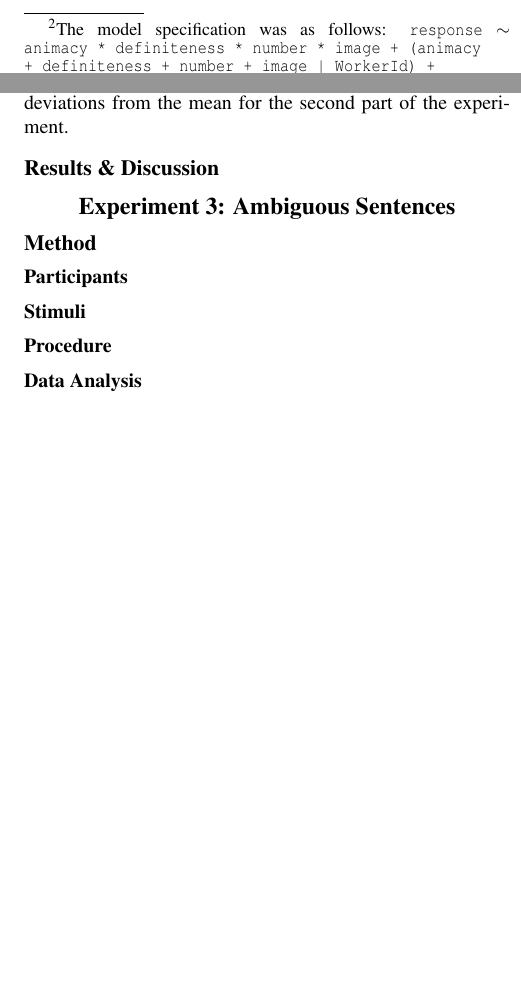
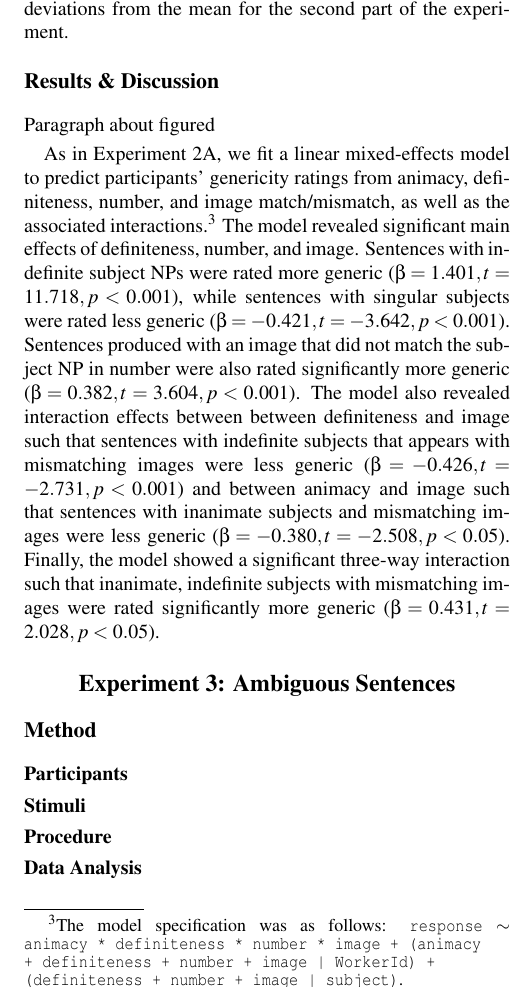
Before and after one commit to langcog/generic_ref, a LaTeX paper (cogsci/generics.tex): two parts of the columns of pages 4 and 5 of 5 before the commit and part of one column of page 5 of 5 after it, the two joined at a grey line, cut at the place of the change, the shorter picture padded with empty space. Compiled offline with pdfLaTeX.

Commit message:
Cogsci paper
Paper updates

```diff
--- a/cogsci/generics.tex
+++ b/cogsci/generics.tex
@@ -143,7 +143,7 @@ Experiment 2A investigated the role of context as a cue to identifying generics.
 
 Paragraph about figure.
 
-As in Experiment 1, we fit a linear mixed-effects model to predict participants' genericity ratings of their sentences. We examined the interaction of animacy, definiteness, and number of the subject NP, as well as image match/mismatch.\footnote{The model specification was as follows: \texttt{response} \(\sim\) \texttt{animacy * definiteness * number * image + (animacy + definiteness + number + image | WorkerId) + (definiteness + number + image | subject)}.} The model revealed significant main effects of animacy, definiteness, and image. Sentences with indefinite subject NPs were rated more generic (\(\beta = 1.023, t = 7.518, p < 0.001\)), while sentences with inanimate subjects were rated less generic (\(\beta = -0.742, t = -4.005, p < 0.001\)). Sentences produced with an image that did not match the subject NP in number were also rated significantly more generic (\(\beta = 0.389, t = 3.414, p < 0.001\)). The model also revealed interaction effects between definiteness and number such that sentences with indefinite singular subjects were significantly less generic (\(\beta = -0.340, t= -2.170, p < 0.05\)), and between definiteness and image such that sentences with indefinite subjects that appears with matching images were less generic (\(\beta = -0.426, t = -2.731, p < 0.001\)). Finally, the model showed a significant three-way interaction such that inanimate, indefinite subjects with mismatching images were rated significantly more generic (\(\beta = 0.567, t = 0.221, p < 0.05\)).
+As in Experiment 1, we fit a linear mixed-effects model to predict participants' genericity ratings of their sentences. We examined the interaction of animacy, definiteness, and number of the subject NP, as well as image match/mismatch.\footnote{The model specification was as follows: \texttt{response} \(\sim\) \texttt{animacy * definiteness * number * image + (animacy + definiteness + number + image | WorkerId) + (definiteness + number + image | subject)}.} The model revealed significant main effects of animacy, definiteness, and image. Sentences with indefinite subject NPs were rated more generic (\(\beta = 1.023, t = 7.518, p < 0.001\)), while sentences with inanimate subjects were rated less generic (\(\beta = -0.742, t = -4.005, p < 0.001\)). Sentences produced with an image that did not match the subject NP in number were also rated significantly more generic (\(\beta = 0.389, t = 3.414, p < 0.001\)). The model also revealed interaction effects between definiteness and number such that sentences with indefinite singular subjects were significantly less generic (\(\beta = -0.340, t= -2.170, p < 0.05\)), and between definiteness and image such that sentences with indefinite subjects that appears with mismatching images were less generic (\(\beta = -0.426, t = -2.731, p < 0.001\)). Finally, the model showed a significant three-way interaction such that inanimate, indefinite subjects with mismatching images were rated significantly more generic (\(\beta = 0.567, t = 2.571, p < 0.05\)).
 
 Several of these effects are similar to those observed in Experiment 1, and can be interpreted similarly. The main effect of subject NP number that was observed in Experiment 1 did not appear in the model for Experiment 2; the effect of number in the model was in the expected direction, with sentences with singular subjects being rated less generic, but was not significant (\(\beta = -0.162, t = -1.397, p > 0.1\)). The most important finding of Experiment 2A was the effect of image match/mismatch. Participants generated more generic sentences when the subject NP did not have a clear referent in the image. This results suggests that language users are sensitive to whether an NP refers in context in producing generics.
 
@@ -163,9 +163,15 @@ The stimuli were presented in a manner similar to part two of Experiment 2A. How
 
 \subsubsection{Procedure} \quad The procedure was the same as that for part 2 of Experiments 1 and 2A. Participants were instructed to pay attention to the images they saw and consider what the other Mechanical Turk worker was thinking when he/she produced each sentence. For the four example items, two items were randomly chosen to have matching images, the other items had mismatching images. Participants did not receive any feedback after providing genericity judgments for the four example items. As in Experiments 1 and 2A, the order of items in both parts of the experiment were pseudorandomized with counterbalancing to ensure that no two consecutive items used subject NPs with the same number and definiteness features. The order of images was not controlled.
 
-\subsubsection{Data Analysis} \quad We excluded 5 participants for indicating that their native language was not English. Thus, responses from 98 participants were analyzed. In addition, responses from items whose reaction times were greater than 2 standard deviations from the mean for the second part of the experiment.
+\subsubsection{Data Analysis} \quad We excluded 5 participants for indicating that their native language was not English. Thus, responses from 185 participants were analyzed. In addition, responses from items whose reaction times were greater than 2 standard deviations from the mean for the second part of the experiment.
 
 \subsection{Results \& Discussion}
+
+Paragraph about figured
+
+As in Experiment 2A, we fit a linear mixed-effects model to predict participants' genericity ratings from animacy, definiteness, number, and image match/mismatch, as well as the associated interactions.\footnote{The model specification was as follows: \texttt{response} \(\sim\) \texttt{animacy * definiteness * number * image + (animacy + definiteness + number + image | WorkerId) + (definiteness + number + image | subject)}.} The model revealed significant main effects of definiteness, number, and image. Sentences with indefinite subject NPs were rated more generic (\(\beta = 1.401, t = 11.718, p < 0.001\)), while sentences with singular subjects were rated less generic (\(\beta = -0.421, t = -3.642, p < 0.001\)). Sentences produced with an image that did not match the subject NP in number were also rated significantly more generic (\(\beta = 0.382, t = 3.604, p < 0.001\)). The model also revealed interaction effects between between definiteness and image such that sentences with indefinite subjects that appears with mismatching images were less generic (\(\beta = -0.426, t = -2.731, p < 0.001\)) and between animacy and image such that sentences with inanimate subjects and mismatching images were less generic (\(\beta = -0.380, t=-2.508, p<0.05\)). Finally, the model showed a significant three-way interaction such that inanimate, indefinite subjects with mismatching images were rated significantly more generic (\(\beta = 0.431, t = 2.028, p < 0.05\)).
+
+
 
 \section{Experiment 3: Ambiguous Sentences}
 
```
Also changed, not shown: cogsci/generics.pdf, 2 other files.
